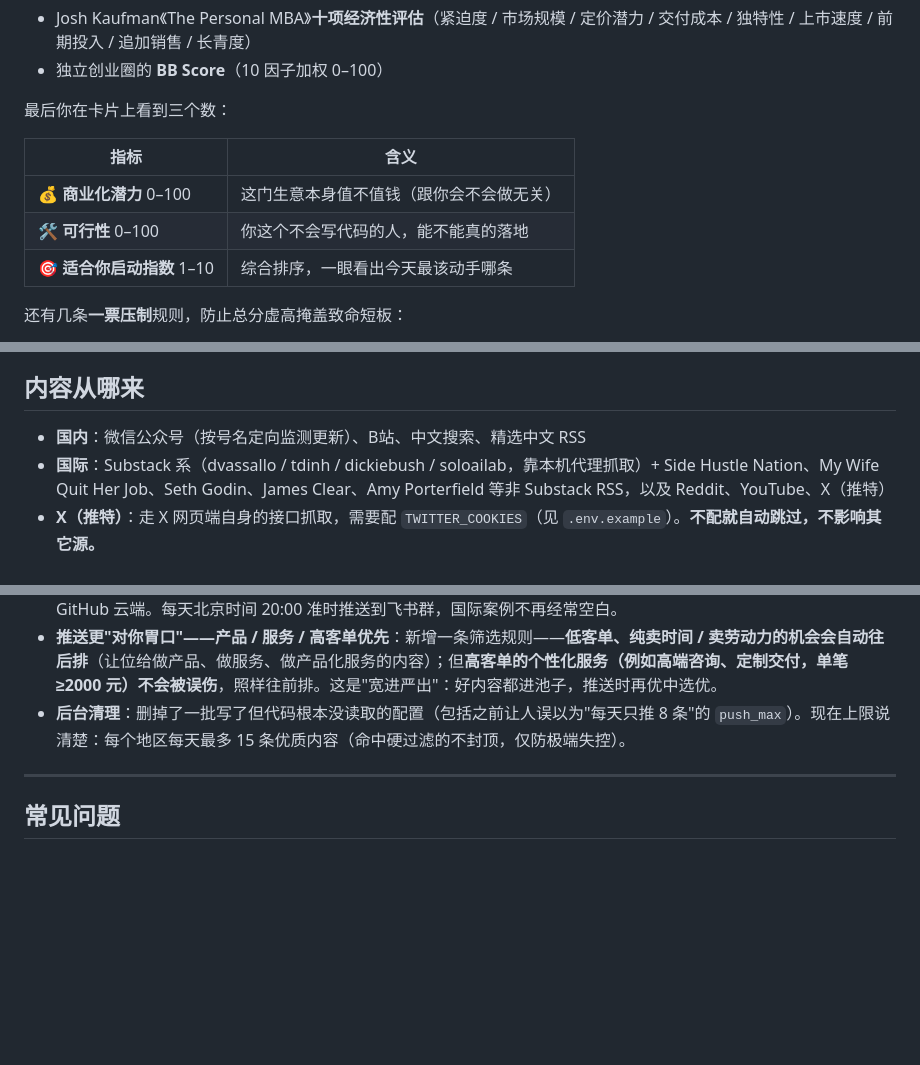
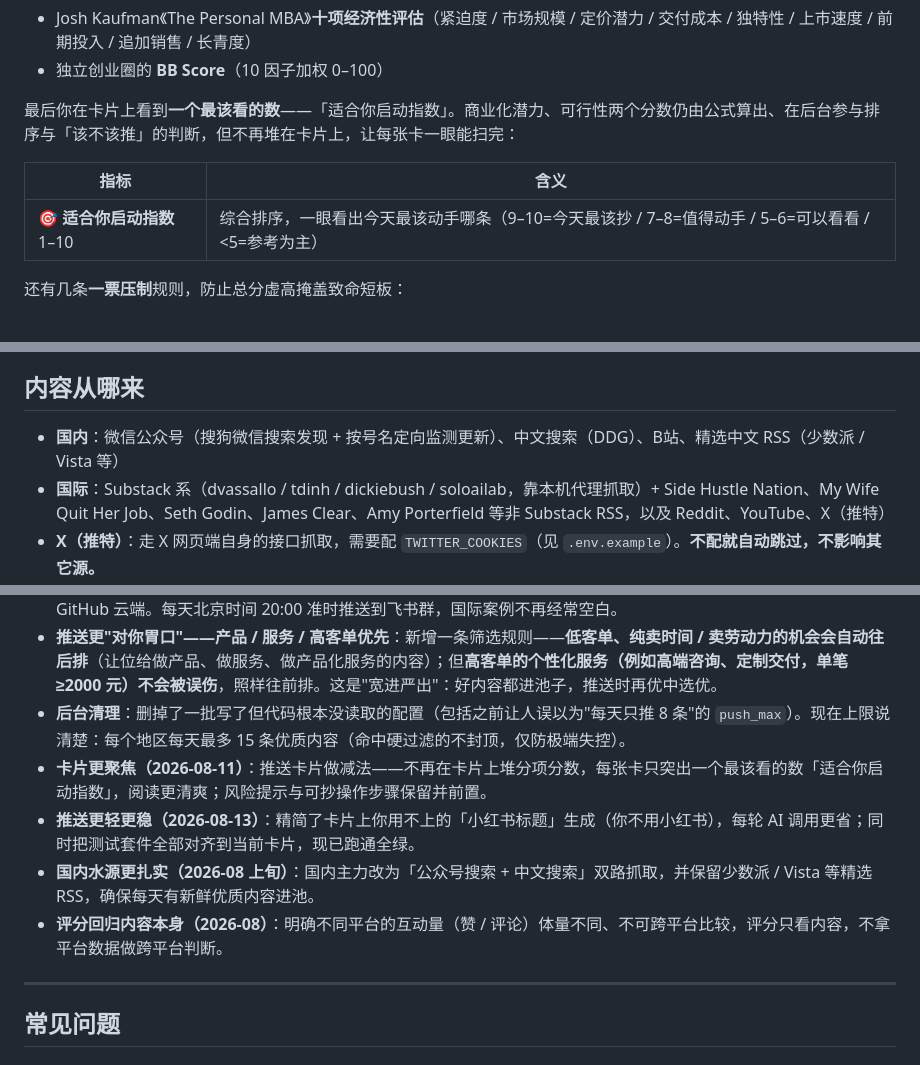
Before and after one commit to wsjxphz-png/opc-digdaily, a Markdown page: README.md, 3 parts joined by grey strips. Drawn GitHub-style; blank space fills up the shorter version.

Commit message:
docs: 同步 README 与近期迭代（卡片聚焦单分数、移除小红书标题、国内源打通、测试全绿、跨平台不混比）

```diff
--- a/README.md
+++ b/README.md
@@ -103,13 +103,11 @@
 - Josh Kaufman《The Personal MBA》**十项经济性评估**（紧迫度 / 市场规模 / 定价潜力 / 交付成本 / 独特性 / 上市速度 / 前期投入 / 追加销售 / 长青度）
 - 独立创业圈的 **BB Score**（10 因子加权 0–100）
 
-最后你在卡片上看到三个数：
+最后你在卡片上看到**一个最该看的数**——「适合你启动指数」。商业化潜力、可行性两个分数仍由公式算出、在后台参与排序与「该不该推」的判断，但不再堆在卡片上，让每张卡一眼能扫完：
 
 | 指标 | 含义 |
 |------|------|
-| 💰 **商业化潜力** 0–100 | 这门生意本身值不值钱（跟你会不会做无关） |
-| 🛠 **可行性** 0–100 | 你这个不会写代码的人，能不能真的落地 |
-| 🎯 **适合你启动指数** 1–10 | 综合排序，一眼看出今天最该动手哪条 |
+| 🎯 **适合你启动指数** 1–10 | 综合排序，一眼看出今天最该动手哪条（9–10=今天最该抄 / 7–8=值得动手 / 5–6=可以看看 / <5=参考为主） |
 
 还有几条**一票压制**规则，防止总分虚高掩盖致命短板：
 
@@ -165,7 +163,7 @@
 
 ## 内容从哪来
 
-- **国内**：微信公众号（按号名定向监测更新）、B站、中文搜索、精选中文 RSS
+- **国内**：微信公众号（搜狗微信搜索发现 + 按号名定向监测更新）、中文搜索（DDG）、B站、精选中文 RSS（少数派 / Vista 等）
 - **国际**：Substack 系（dvassallo / tdinh / dickiebush / soloailab，靠本机代理抓取）+ Side Hustle Nation、My Wife Quit Her Job、Seth Godin、James Clear、Amy Porterfield 等非 Substack RSS，以及 Reddit、YouTube、X（推特）
 - **X（推特）**：走 X 网页端自身的接口抓取，需要配 `TWITTER_COOKIES`（见 `.env.example`）。**不配就自动跳过，不影响其它源。**
 - **侦察兵**：每天自动挖新的「写一人公司 / 本身是 OPC」的号，列入名单持续追更（这就是它"长大"的方式）
@@ -182,6 +180,10 @@
 - **国际源更稳，每天照样准时到**：Substack 系源保留（云端常被拦，故改成**在本机定时运行 + 走本机代理**抓取），同时补强了 Substack 之外的非技术源（Seth Godin、James Clear、Amy Porterfield、Smart Blogger 等），不再依赖 GitHub 云端。每天北京时间 20:00 准时推送到飞书群，国际案例不再经常空白。
 - **推送更"对你胃口"——产品 / 服务 / 高客单优先**：新增一条筛选规则——**低客单、纯卖时间 / 卖劳动力的机会会自动往后排**（让位给做产品、做服务、做产品化服务的内容）；但**高客单的个性化服务（例如高端咨询、定制交付，单笔 ≥2000 元）不会被误伤**，照样往前排。这是"宽进严出"：好内容都进池子，推送时再优中选优。
 - **后台清理**：删掉了一批写了但代码根本没读取的配置（包括之前让人误以为"每天只推 8 条"的 `push_max`）。现在上限说清楚：每个地区每天最多 15 条优质内容（命中硬过滤的不封顶，仅防极端失控）。
+- **卡片更聚焦（2026-08-11）**：推送卡片做减法——不再在卡片上堆分项分数，每张卡只突出一个最该看的数「适合你启动指数」，阅读更清爽；风险提示与可抄操作步骤保留并前置。
+- **推送更轻更稳（2026-08-13）**：精简了卡片上你用不上的「小红书标题」生成（你不用小红书），每轮 AI 调用更省；同时把测试套件全部对齐到当前卡片，现已跑通全绿。
+- **国内水源更扎实（2026-08 上旬）**：国内主力改为「公众号搜索 + 中文搜索」双路抓取，并保留少数派 / Vista 等精选 RSS，确保每天有新鲜优质内容进池。
+- **评分回归内容本身（2026-08）**：明确不同平台的互动量（赞 / 评论）体量不同、不可跨平台比较，评分只看内容，不拿平台数据做跨平台判断。
 
 ---
 
```
Also changed, not shown: other parts of README.md (+2 -2 lines).
